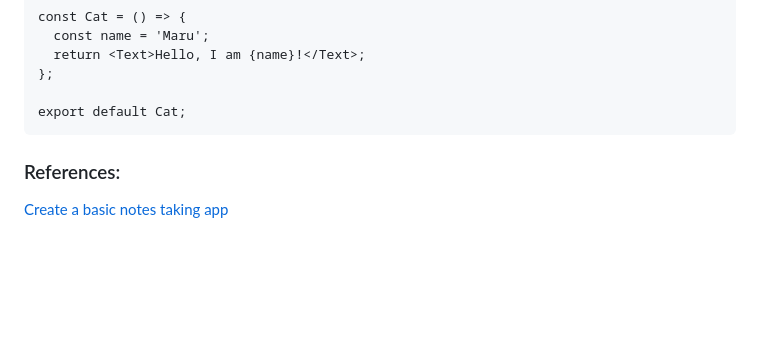
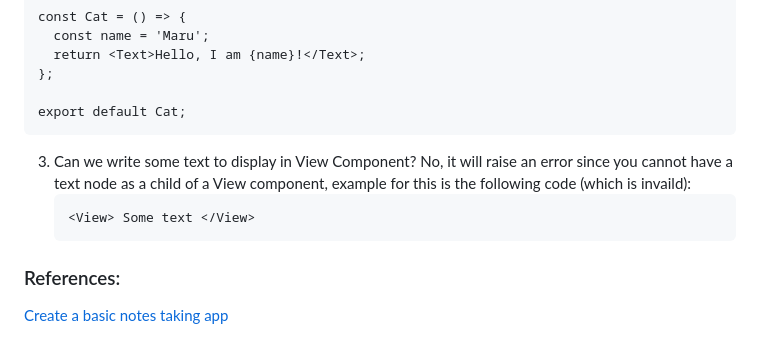
Before and after one commit to Moniaar/React-native-world, a Markdown page: README.md, the part around the change. GitHub-like rendering; blank space fills up the shorter version.

Commit message:
Update README.md with example of false View position in your code

````diff
--- a/README.md
+++ b/README.md
@@ -82,6 +82,11 @@ const Cat = () => {
 
 export default Cat;
 ```
+3. Can we write some text to display in View Component?
+   No, it will raise an error since you cannot have a text node as a child of a View component, example for this is the following code (which is invaild):
+   ```
+   <View> Some text </View>
+   ```
 
 ### References:
 [Create a basic notes taking app](https://www.geeksforgeeks.org/how-to-create-a-basic-notes-app-using-react-native/)
````
